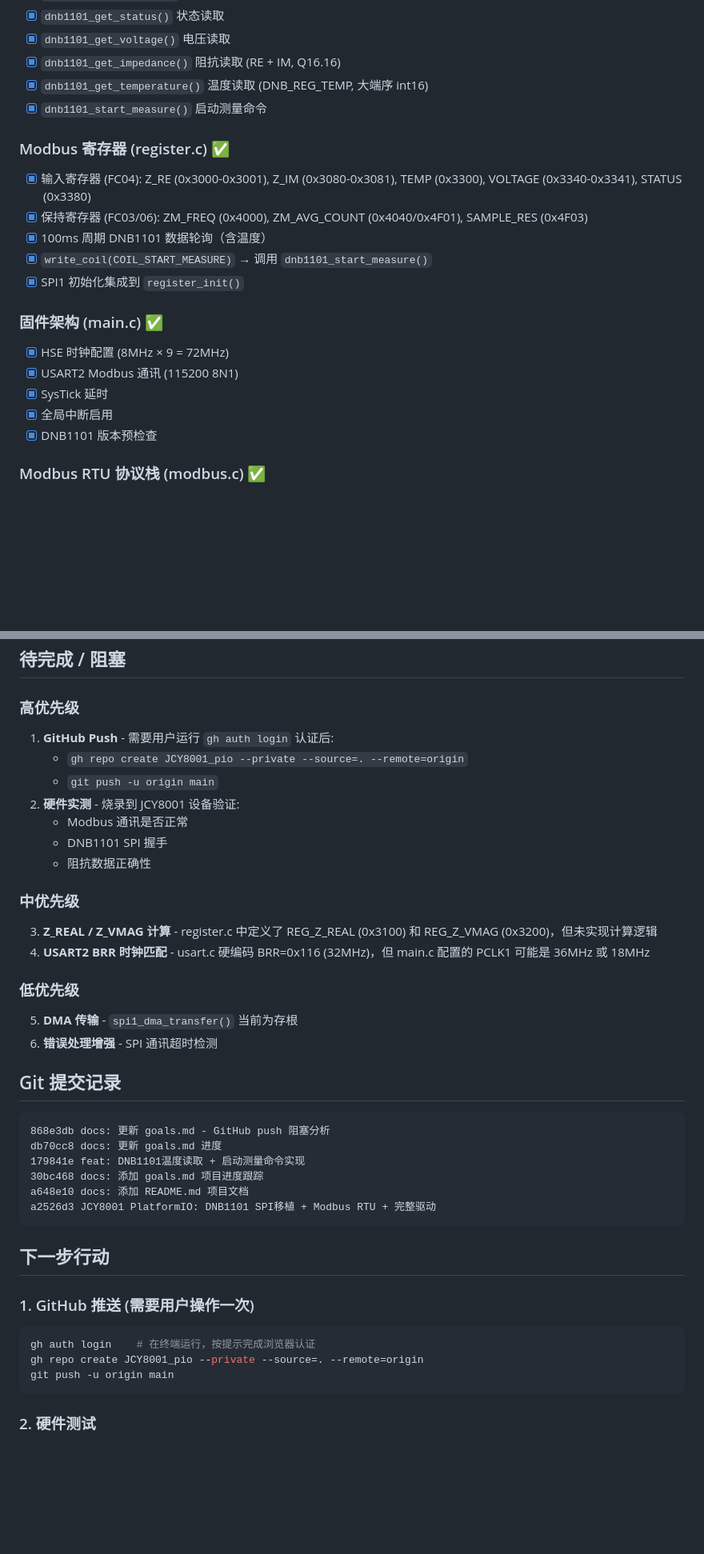
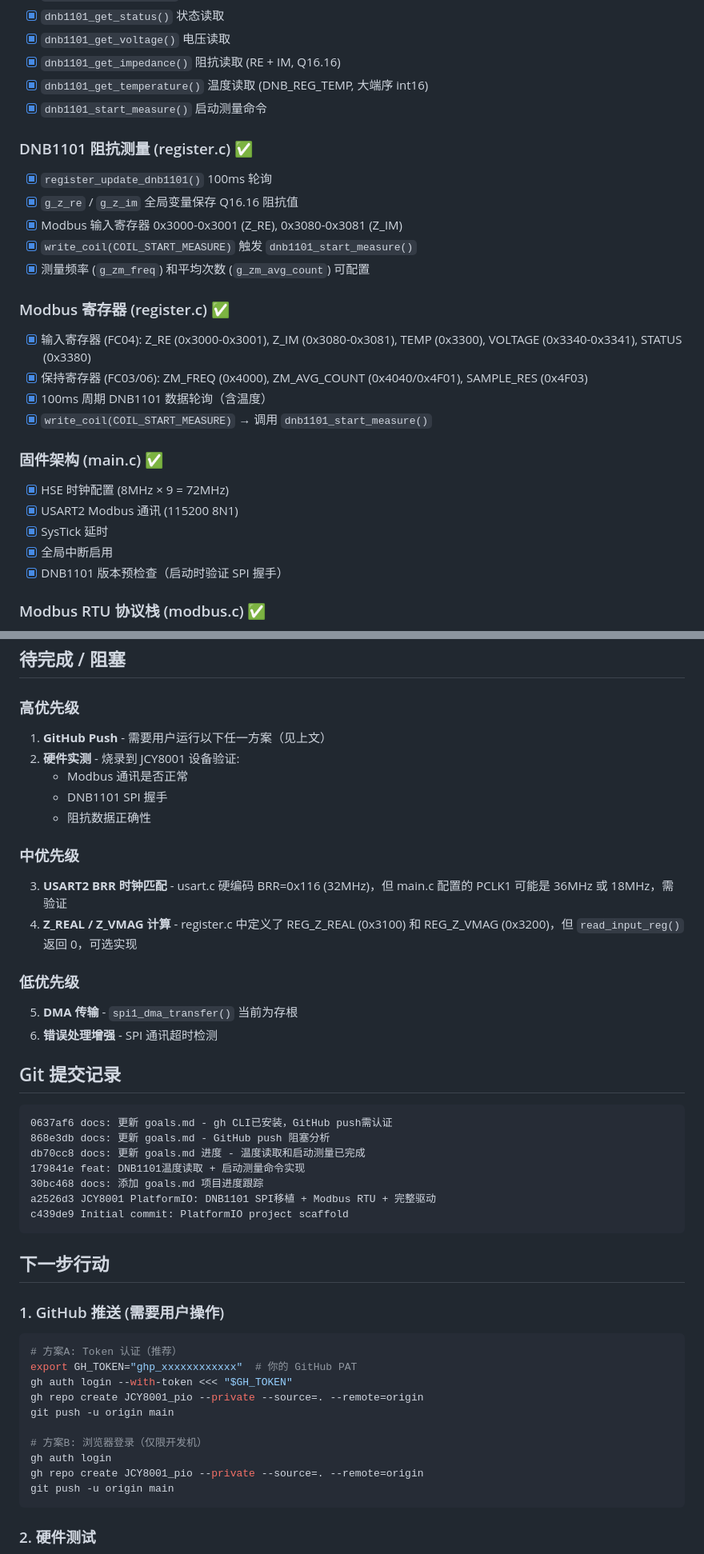
Before and after one commit to JACKCHENPANG/JCY8001_pio, a Markdown page: goals.md, 2 parts joined by grey strips. Shown at 80% size. Drawn GitHub-style; blank space fills up the shorter version.

````diff
--- a/goals.md
+++ b/goals.md
@@ -63,19 +81,25 @@ git push -u origin main
 - [x] `dnb1101_get_temperature()` 温度读取 (DNB_REG_TEMP, 大端序 int16)
 - [x] `dnb1101_start_measure()` 启动测量命令
 
+### DNB1101 阻抗测量 (register.c) ✅
+- [x] `register_update_dnb1101()` 100ms 轮询
+- [x] `g_z_re` / `g_z_im` 全局变量保存 Q16.16 阻抗值
+- [x] Modbus 输入寄存器 0x3000-0x3001 (Z_RE), 0x3080-0x3081 (Z_IM)
+- [x] `write_coil(COIL_START_MEASURE)` 触发 `dnb1101_start_measure()`
+- [x] 测量频率 (`g_zm_freq`) 和平均次数 (`g_zm_avg_count`) 可配置
+
 ### Modbus 寄存器 (register.c) ✅
 - [x] 输入寄存器 (FC04): Z_RE (0x3000-0x3001), Z_IM (0x3080-0x3081), TEMP (0x3300), VOLTAGE (0x3340-0x3341), STATUS (0x3380)
 - [x] 保持寄存器 (FC03/06): ZM_FREQ (0x4000), ZM_AVG_COUNT (0x4040/0x4F01), SAMPLE_RES (0x4F03)
 - [x] 100ms 周期 DNB1101 数据轮询（含温度）
 - [x] `write_coil(COIL_START_MEASURE)` → 调用 `dnb1101_start_measure()`
-- [x] SPI1 初始化集成到 `register_init()`
 
 ### 固件架构 (main.c) ✅
 - [x] HSE 时钟配置 (8MHz × 9 = 72MHz)
 - [x] USART2 Modbus 通讯 (115200 8N1)
 - [x] SysTick 延时
 - [x] 全局中断启用
-- [x] DNB1101 版本预检查
+- [x] DNB1101 版本预检查（启动时验证 SPI 握手）
 
 ### Modbus RTU 协议栈 (modbus.c) ✅
 - [x] FC01 读线圈
@@ -108,17 +132,15 @@ Flash: 2,928 B  (262,144 B 可用) →  1.1%
 ## 待完成 / 阻塞
 
 ### 高优先级
-1. **GitHub Push** - 需要用户运行 `gh auth login` 认证后:
-   - `gh repo create JCY8001_pio --private --source=. --remote=origin`
-   - `git push -u origin main`
+1. **GitHub Push** - 需要用户运行以下任一方案（见上文）
 2. **硬件实测** - 烧录到 JCY8001 设备验证:
    - Modbus 通讯是否正常
    - DNB1101 SPI 握手
    - 阻抗数据正确性
 
 ### 中优先级
-3. **Z_REAL / Z_VMAG 计算** - register.c 中定义了 REG_Z_REAL (0x3100) 和 REG_Z_VMAG (0x3200)，但未实现计算逻辑
-4. **USART2 BRR 时钟匹配** - usart.c 硬编码 BRR=0x116 (32MHz)，但 main.c 配置的 PCLK1 可能是 36MHz 或 18MHz
+3. **USART2 BRR 时钟匹配** - usart.c 硬编码 BRR=0x116 (32MHz)，但 main.c 配置的 PCLK1 可能是 36MHz 或 18MHz，需验证
+4. **Z_REAL / Z_VMAG 计算** - register.c 中定义了 REG_Z_REAL (0x3100) 和 REG_Z_VMAG (0x3200)，但 `read_input_reg()` 返回 0，可选实现
 
 ### 低优先级
 5. **DMA 传输** - `spi1_dma_transfer()` 当前为存根
@@ -127,19 +149,27 @@ Flash: 2,928 B  (262,144 B 可用) →  1.1%
 ## Git 提交记录
 
 ```
+0637af6 docs: 更新 goals.md - gh CLI已安装，GitHub push需认证
 868e3db docs: 更新 goals.md - GitHub push 阻塞分析
-db70cc8 docs: 更新 goals.md 进度
+db70cc8 docs: 更新 goals.md 进度 - 温度读取和启动测量已完成
 179841e feat: DNB1101温度读取 + 启动测量命令实现
 30bc468 docs: 添加 goals.md 项目进度跟踪
-a648e10 docs: 添加 README.md 项目文档
 a2526d3 JCY8001 PlatformIO: DNB1101 SPI移植 + Modbus RTU + 完整驱动
+c439de9 Initial commit: PlatformIO project scaffold
 ```
 
 ## 下一步行动
 
-### 1. GitHub 推送 (需要用户操作一次)
+### 1. GitHub 推送 (需要用户操作)
 ```bash
-gh auth login    # 在终端运行，按提示完成浏览器认证
+# 方案A: Token 认证（推荐）
+export GH_TOKEN="ghp_xxxxxxxxxxxx"  # 你的 GitHub PAT
+gh auth login --with-token <<< "$GH_TOKEN"
+gh repo create JCY8001_pio --private --source=. --remote=origin
+git push -u origin main
+
+# 方案B: 浏览器登录（仅限开发机）
+gh auth login
 gh repo create JCY8001_pio --private --source=. --remote=origin
 git push -u origin main
 ```
````
Also changed, not shown: other parts of goals.md (+52 -34 lines).
